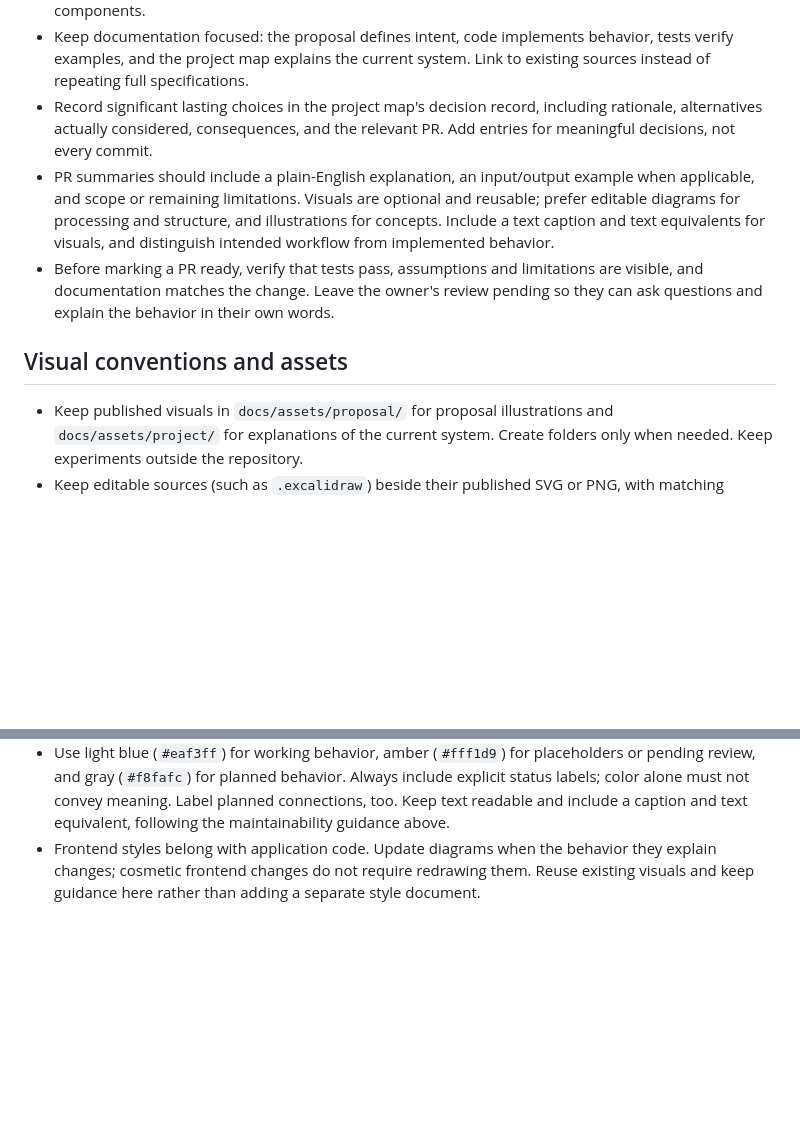
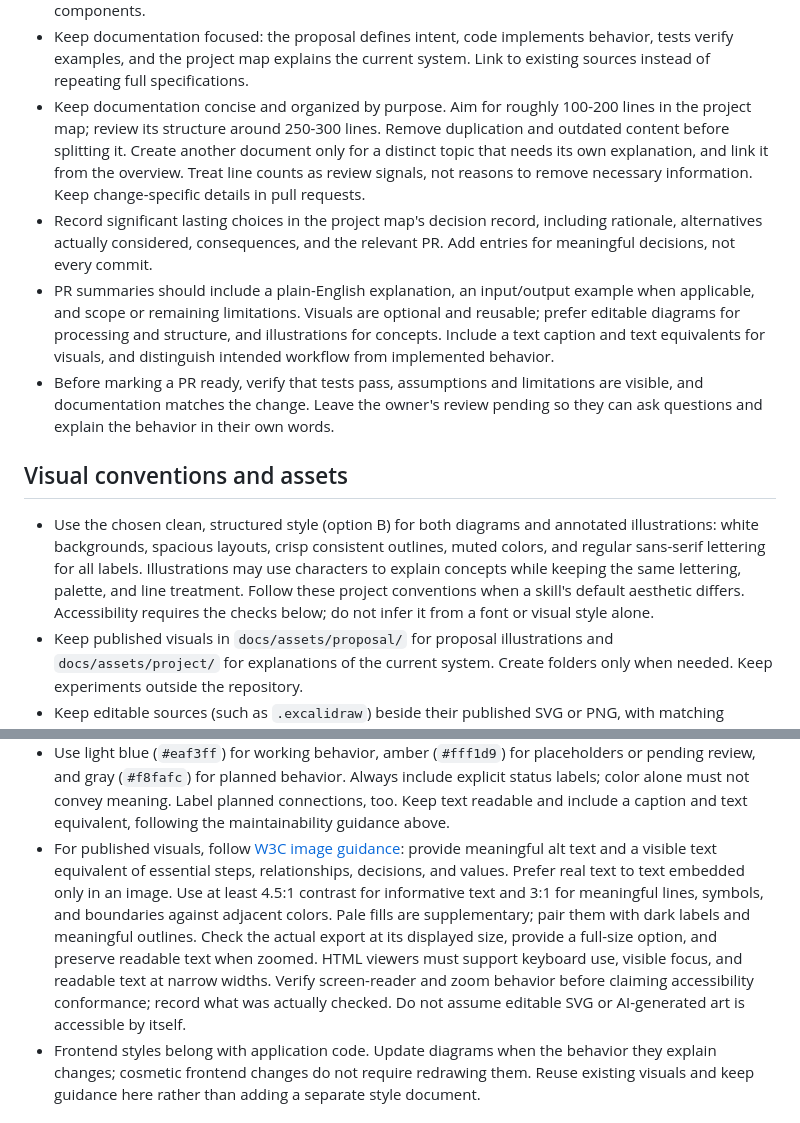
Before and after one commit to alemarieceria/drinking-water-evidence-tracer, a Markdown page: AGENTS.md, 2 parts joined by grey strips. GitHub-like rendering; blank space fills up the shorter version.

Commit message:
docs: keep documentation concise and visuals accessible (#8)
* docs: keep project documentation concise
* docs: define accessible research-notebook visuals
* docs: use a consistent structured visual style

```diff
--- a/AGENTS.md
+++ b/AGENTS.md
@@ -48,6 +48,12 @@ uv run pytest                    # run the tests
 - Keep documentation focused: the proposal defines intent, code implements
   behavior, tests verify examples, and the project map explains the current
   system. Link to existing sources instead of repeating full specifications.
+- Keep documentation concise and organized by purpose. Aim for roughly 100-200
+  lines in the project map; review its structure around 250-300 lines. Remove
+  duplication and outdated content before splitting it. Create another document
+  only for a distinct topic that needs its own explanation, and link it from
+  the overview. Treat line counts as review signals, not reasons to remove
+  necessary information. Keep change-specific details in pull requests.
 - Record significant lasting choices in the project map's decision record,
   including rationale, alternatives actually considered, consequences, and the
   relevant PR. Add entries for meaningful decisions, not every commit.
@@ -62,6 +68,13 @@ uv run pytest                    # run the tests
 
 ## Visual conventions and assets
 
+- Use the chosen clean, structured style (option B) for both diagrams and
+  annotated illustrations: white backgrounds, spacious layouts, crisp consistent
+  outlines, muted colors, and regular sans-serif lettering for all labels.
+  Illustrations may use characters to explain concepts while keeping the same
+  lettering, palette, and line treatment. Follow these project conventions when
+  a skill's default aesthetic differs. Accessibility requires the checks below;
+  do not infer it from a font or visual style alone.
 - Keep published visuals in `docs/assets/proposal/` for proposal illustrations
   and `docs/assets/project/` for explanations of the current system. Create
   folders only when needed. Keep experiments outside the repository.
@@ -79,6 +92,18 @@ uv run pytest                    # run the tests
   Always include explicit status labels; color alone must not convey meaning.
   Label planned connections, too. Keep text readable and include a caption
   and text equivalent, following the maintainability guidance above.
+- For published visuals, follow [W3C image guidance](https://www.w3.org/WAI/tutorials/images/complex/):
+  provide meaningful alt text and a visible text equivalent of essential steps,
+  relationships, decisions, and values. Prefer real text to text embedded only
+  in an image. Use at least 4.5:1 contrast for informative text and 3:1 for
+  meaningful lines, symbols, and boundaries against adjacent colors. Pale
+  fills are supplementary; pair them with dark labels and meaningful outlines.
+  Check the actual export at its displayed size, provide a full-size option,
+  and preserve readable text when zoomed. HTML viewers must support keyboard
+  use, visible focus, and readable text at narrow widths. Verify screen-reader
+  and zoom behavior before claiming accessibility conformance; record what
+  was actually checked. Do not assume editable SVG or AI-generated art is
+  accessible by itself.
 - Frontend styles belong with application code. Update diagrams when the
   behavior they explain changes; cosmetic frontend changes do not require
   redrawing them. Reuse existing visuals and keep guidance here rather than
```
